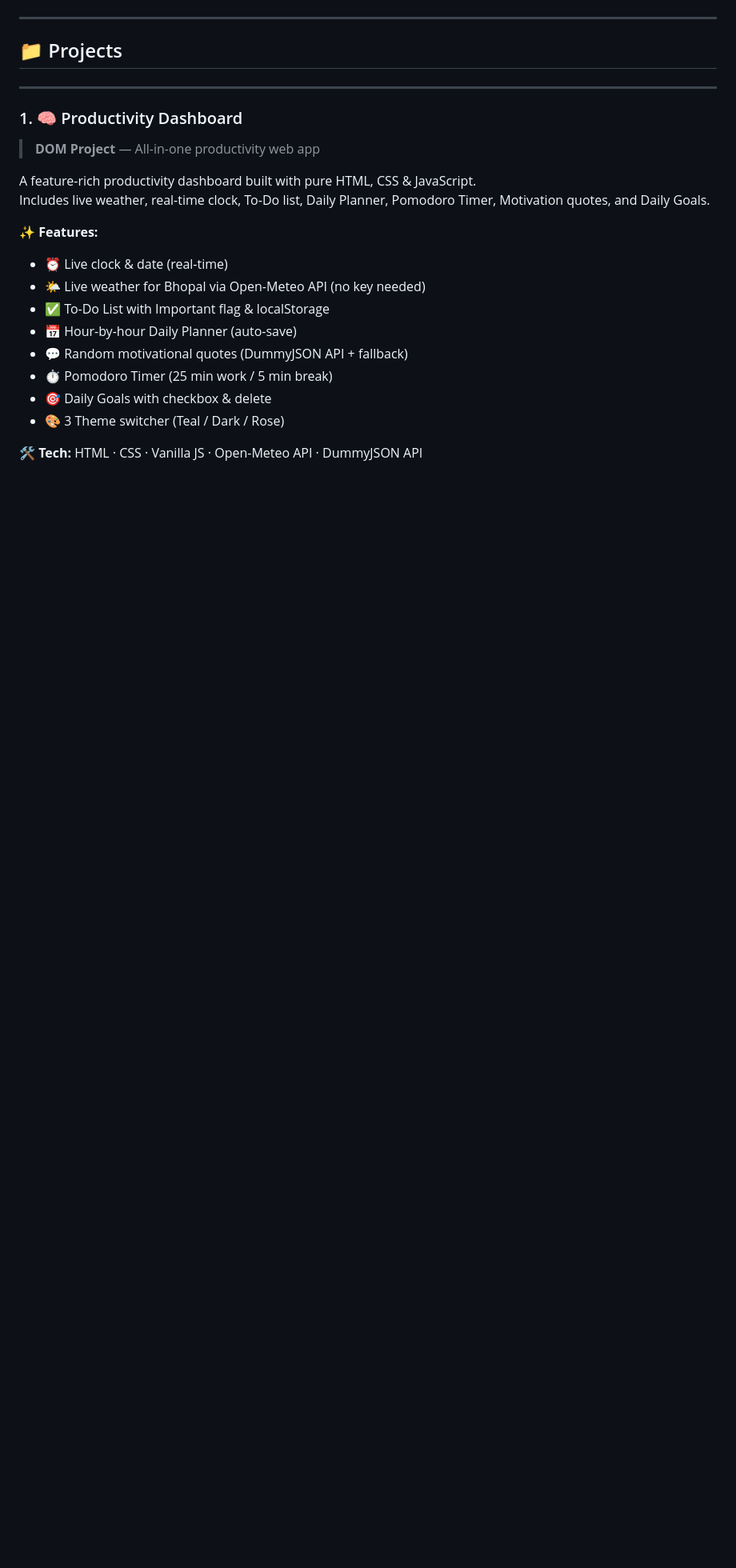
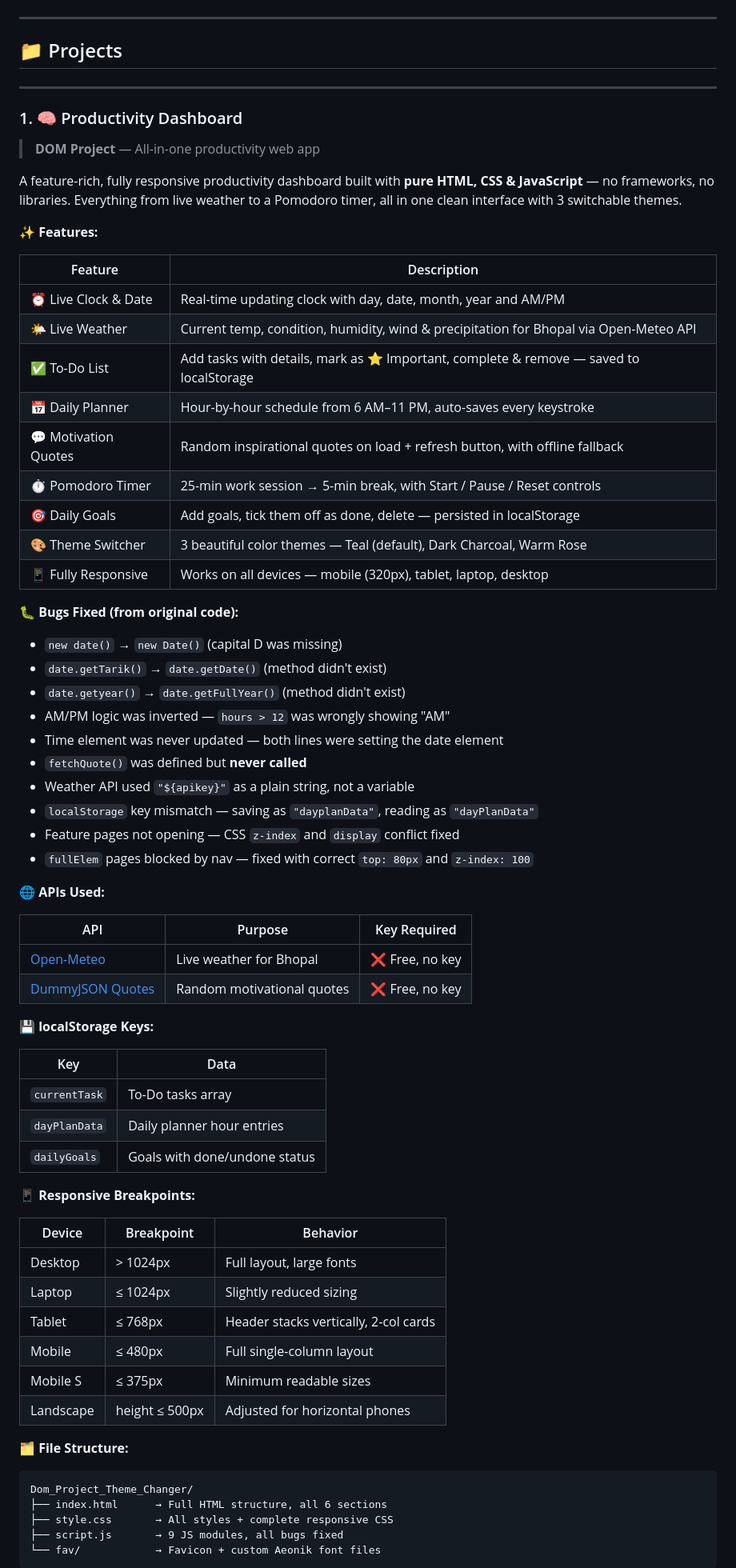
Before and after one commit to Laxmanrr/Coding_Cohort, a Markdown page: README.md, the part around one of its changes. Shown at 80% size. GitHub-like rendering; blank space fills up the shorter version.

Commit message:
Revise README with detailed project information
Enhanced the README to provide detailed features, bug fixes, APIs used, localStorage keys, responsive breakpoints, and file structure for the productivity dashboard project.

````diff
--- a/README.md
+++ b/README.md
@@ -23,17 +23,66 @@ From HTML basics to full JavaScript DOM projects — all live and deployed!
 ### 1. 🧠 Productivity Dashboard
 > **DOM Project** — All-in-one productivity web app
 
-A feature-rich productivity dashboard built with pure HTML, CSS & JavaScript.
-Includes live weather, real-time clock, To-Do list, Daily Planner, Pomodoro Timer, Motivation quotes, and Daily Goals.
+A feature-rich, fully responsive productivity dashboard built with **pure HTML, CSS & JavaScript** — no frameworks, no libraries. Everything from live weather to a Pomodoro timer, all in one clean interface with 3 switchable themes.
 
 **✨ Features:**
-- ⏰ Live clock & date (real-time)
-- 🌤️ Live weather for Bhopal via Open-Meteo API (no key needed)
-- ✅ To-Do List with Important flag & localStorage
-- 📅 Hour-by-hour Daily Planner (auto-save)
-- 💬 Random motivational quotes (DummyJSON API + fallback)
-- ⏱️ Pomodoro Timer (25 min work / 5 min break)
-- 🎯 Daily Goals with checkbox & delete
-- 🎨 3 Theme switcher (Teal / Dark / Rose)
 
-**🛠 Tech:** HTML · CSS · Vanilla JS · Open-Meteo API · DummyJSON API
+| Feature | Description |
+|---------|-------------|
+| ⏰ Live Clock & Date | Real-time updating clock with day, date, month, year and AM/PM |
+| 🌤️ Live Weather | Current temp, condition, humidity, wind & precipitation for Bhopal via Open-Meteo API |
+| ✅ To-Do List | Add tasks with details, mark as ⭐ Important, complete & remove — saved to localStorage |
+| 📅 Daily Planner | Hour-by-hour schedule from 6 AM–11 PM, auto-saves every keystroke |
+| 💬 Motivation Quotes | Random inspirational quotes on load + refresh button, with offline fallback |
+| ⏱️ Pomodoro Timer | 25-min work session → 5-min break, with Start / Pause / Reset controls |
+| 🎯 Daily Goals | Add goals, tick them off as done, delete — persisted in localStorage |
+| 🎨 Theme Switcher | 3 beautiful color themes — Teal (default), Dark Charcoal, Warm Rose |
+| 📱 Fully Responsive | Works on all devices — mobile (320px), tablet, laptop, desktop |
+
+**🐛 Bugs Fixed (from original code):**
+- `new date()` → `new Date()` (capital D was missing)
+- `date.getTarik()` → `date.getDate()` (method didn't exist)
+- `date.getyear()` → `date.getFullYear()` (method didn't exist)
+- AM/PM logic was inverted — `hours > 12` was wrongly showing "AM"
+- Time element was never updated — both lines were setting the date element
+- `fetchQuote()` was defined but **never called**
+- Weather API used `"${apikey}"` as a plain string, not a variable
+- `localStorage` key mismatch — saving as `"dayplanData"`, reading as `"dayPlanData"`
+- Feature pages not opening — CSS `z-index` and `display` conflict fixed
+- `fullElem` pages blocked by nav — fixed with correct `top: 80px` and `z-index: 100`
+
+**🌐 APIs Used:**
+
+| API | Purpose | Key Required |
+|-----|---------|-------------|
+| [Open-Meteo](https://open-meteo.com/) | Live weather for Bhopal | ❌ Free, no key |
+| [DummyJSON Quotes](https://dummyjson.com/quotes) | Random motivational quotes | ❌ Free, no key |
+
+**💾 localStorage Keys:**
+
+| Key | Data |
+|-----|------|
+| `currentTask` | To-Do tasks array |
+| `dayPlanData` | Daily planner hour entries |
+| `dailyGoals` | Goals with done/undone status |
+
+**📱 Responsive Breakpoints:**
+
+| Device | Breakpoint | Behavior |
+|--------|-----------|----------|
+| Desktop | > 1024px | Full layout, large fonts |
+| Laptop | ≤ 1024px | Slightly reduced sizing |
+| Tablet | ≤ 768px | Header stacks vertically, 2-col cards |
+| Mobile | ≤ 480px | Full single-column layout |
+| Mobile S | ≤ 375px | Minimum readable sizes |
+| Landscape | height ≤ 500px | Adjusted for horizontal phones |
+
+**🗂 File Structure:**
+```
+Dom_Project_Theme_Changer/
+├── index.html      → Full HTML structure, all 6 sections
+├── style.css       → All styles + complete responsive CSS
+├── script.js       → 9 JS modules, all bugs fixed
+└── fav/            → Favicon + custom Aeonik font files
+```
+
````
Also changed, not shown: other parts of README.md (+1 -0 lines).
